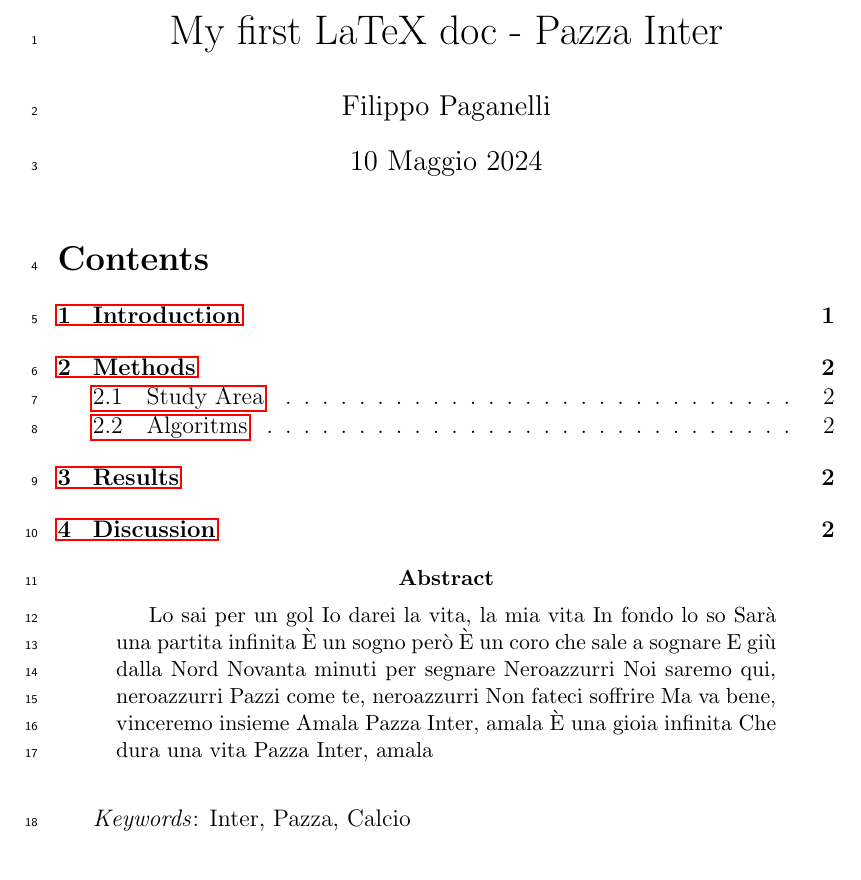
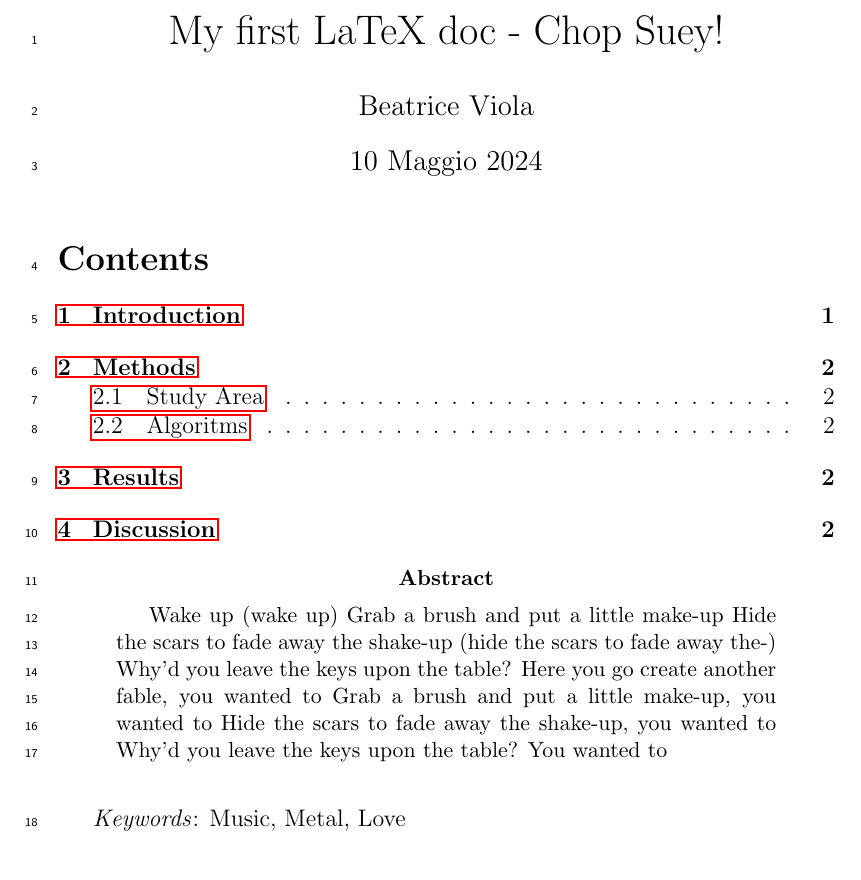
Before and after one commit to beatriiceviola/telerilevamento, a LaTeX paper (10_latex_paper.tex): part of page 1 of 6, cut so that both start at the same text. Compiled offline with pdfLaTeX.

Commit message:
Update 10_latex_paper.tex

```diff
--- a/10_latex_paper.tex
+++ b/10_latex_paper.tex
@@ -9,44 +12,34 @@
 
-\linenumbers % numera le righe del testo
+\linenumbers % funzione che numera le righe del testo
 
-% inizo del mio documento
+% Inizo del mio documento, metto il titolo l'autore e la data
 
-\title{My first LaTeX doc - Pazza Inter}
-\author{Filippo Paganelli}
-\date{10 Maggio 2024} % permette di cambiare l'impostazione della data a seconda degli argomenti che vengono passati. Se non è presente, pesca direttamente la data dal sistema impostandola come mm/gg/aa.
+\title{My first LaTeX doc - Chop Suey!}
+\author{Beatrice Viola}
+\date{10 Maggio 2024} % permette di cambiare l'impostazione della data a seconda degli argomenti che vengono passati. Se non è presente, pesca direttamente la data dal sistema impostandola come mm/gg/aa. ????????
 
-\begin{document} % dopo un begin ci deve essere sempre un end che chiuda l'operazione
+\begin{document} % dopo un begin ci deve essere sempre un end che serve per chiudere l'operazione
 
-\maketitle % prende i pezzi scritti sopra begin e li scrive nel documento
-\tableofcontents % mi genera il mio indice automaticamente considerando le sezioni che io faccio durante il documento
+\maketitle % Con questa funzione le parti scritte sopra begin vengono inserite nel documento
+\tableofcontents % Genera l'indice automaticamente considerando le sezioni che inserisco io
+%se poi voglio aggiungere una sezione posso farlo e questa funzione la aggiunge automaticamente
 
-%Per fare l'abstract
-
+%Facciamo l'abstract
 \begin{abstract}
-   Lo sai per un gol
-Io darei la vita, la mia vita
-In fondo lo so
-Sarà una partita infinita
-È un sogno però
-È un coro che sale a sognare
-E giù dalla Nord
-Novanta minuti per segnare
-Neroazzurri
-Noi saremo qui, neroazzurri
-Pazzi come te, neroazzurri
-Non fateci soffrire
-Ma va bene, vinceremo insieme
-Amala
-Pazza Inter, amala
-È una gioia infinita
-Che dura una vita
-Pazza Inter, amala
+ Wake up (wake up)
+Grab a brush and put a little make-up
+Hide the scars to fade away the shake-up (hide the scars to fade away the-)
+Why'd you leave the keys upon the table?
+Here you go create another fable, you wanted to
+Grab a brush and put a little make-up, you wanted to
+Hide the scars to fade away the shake-up, you wanted to
+Why'd you leave the keys upon the table? You wanted to
 \end{abstract}
 
-\bigskip % mi lascia uno spazio più grande, si potrebbe fare anche con \\
+\bigskip % questa funzione serve per lasciare uno spazio più grande, si potrebbe fare anche con \\
 % \smallskip mi lascia uno spazio più piccolo
 
-\textit{Keywords}: Inter, Pazza, Calcio % Per mettere le parole chiave del mio articolo
+\textit{Keywords}: Music, Metal, Love % Per mettere le parole chiave del mio articolo
 
 \section{Introduction} % mi crea una nuova sezione del documento
 \label{sec:intro} % assegno un'etichetta alla sezione per richiamarla nel testo con \ref{} - \label viene utilizzato per poter richiamare con \ref
```
Also changed, not shown: 10_latex_paper.tex (17 more changed lines).
